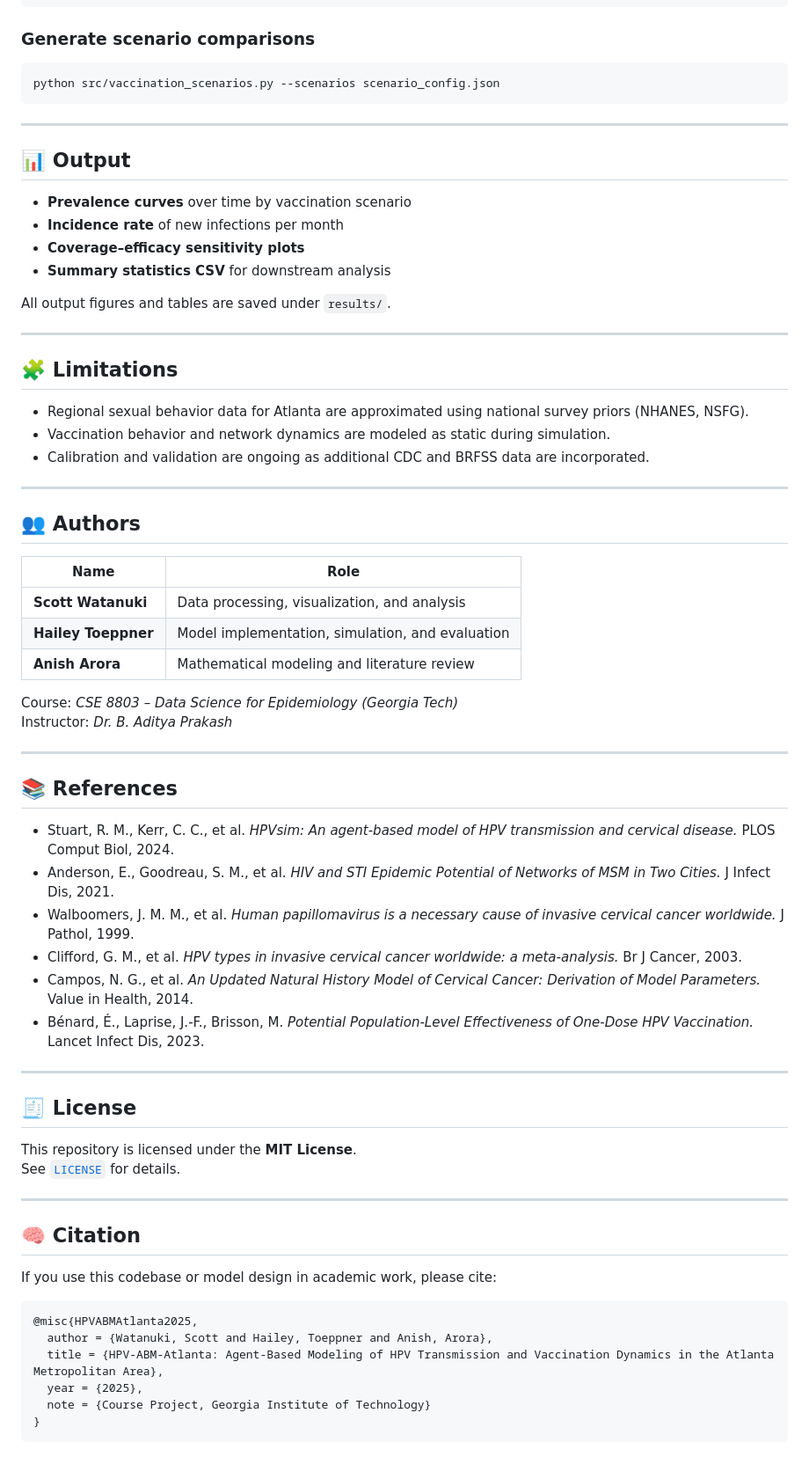
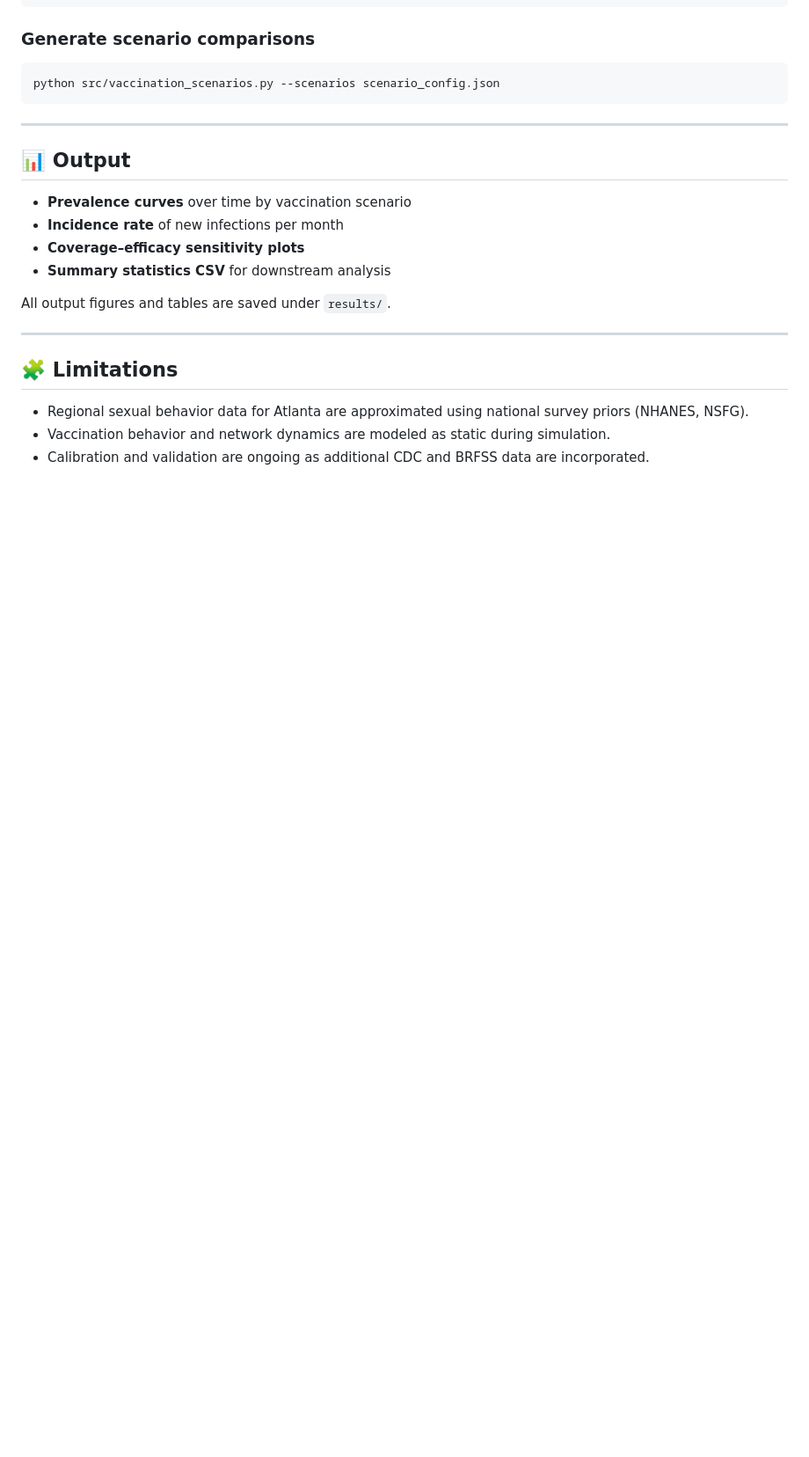
Before and after one commit to scottwatanuki/hpv_agent_based_modeling, a Markdown page: README.md, the part around the change. Shown at 88% size. Rendered like a GitHub page; blank space fills up the shorter version.

````diff
--- a/README.md
+++ b/README.md
@@ -136,47 +136,3 @@ All output figures and tables are saved under `results/`.
 - Regional sexual behavior data for Atlanta are approximated using national survey priors (NHANES, NSFG).
 - Vaccination behavior and network dynamics are modeled as static during simulation.
 - Calibration and validation are ongoing as additional CDC and BRFSS data are incorporated.
-
----
-
-## 👥 Authors
-
-| Name | Role |
-|------|------|
-| **Scott Watanuki** | Data processing, visualization, and analysis |
-| **Hailey Toeppner** | Model implementation, simulation, and evaluation |
-| **Anish Arora** | Mathematical modeling and literature review |
-
-Course: *CSE 8803 – Data Science for Epidemiology (Georgia Tech)*
-Instructor: *Dr. B. Aditya Prakash*
-
----
-
-## 📚 References
-
-- Stuart, R. M., Kerr, C. C., et al. *HPVsim: An agent-based model of HPV transmission and cervical disease.* PLOS Comput Biol, 2024.
-- Anderson, E., Goodreau, S. M., et al. *HIV and STI Epidemic Potential of Networks of MSM in Two Cities.* J Infect Dis, 2021.
-- Walboomers, J. M. M., et al. *Human papillomavirus is a necessary cause of invasive cervical cancer worldwide.* J Pathol, 1999.
-- Clifford, G. M., et al. *HPV types in invasive cervical cancer worldwide: a meta-analysis.* Br J Cancer, 2003.
-- Campos, N. G., et al. *An Updated Natural History Model of Cervical Cancer: Derivation of Model Parameters.* Value in Health, 2014.
-- Bénard, É., Laprise, J.-F., Brisson, M. *Potential Population-Level Effectiveness of One-Dose HPV Vaccination.* Lancet Infect Dis, 2023.
-
----
-
-## 🧾 License
-This repository is licensed under the **MIT License**.
-See [`LICENSE`](LICENSE) for details.
-
----
-
-## 🧠 Citation
-If you use this codebase or model design in academic work, please cite:
-
-```
-@misc{HPVABMAtlanta2025,
-  author = {Watanuki, Scott and Hailey, Toeppner and Anish, Arora},
-  title = {HPV-ABM-Atlanta: Agent-Based Modeling of HPV Transmission and Vaccination Dynamics in the Atlanta Metropolitan Area},
-  year = {2025},
-  note = {Course Project, Georgia Institute of Technology}
-}
-```
````
